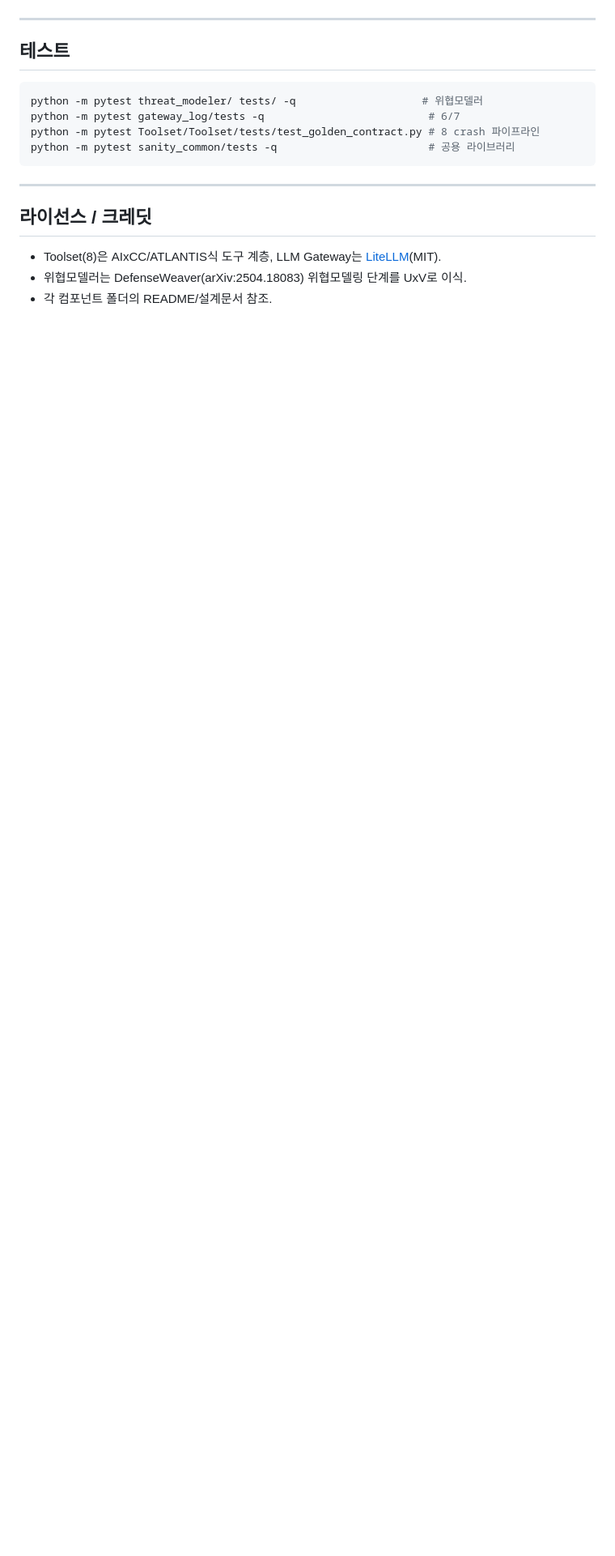
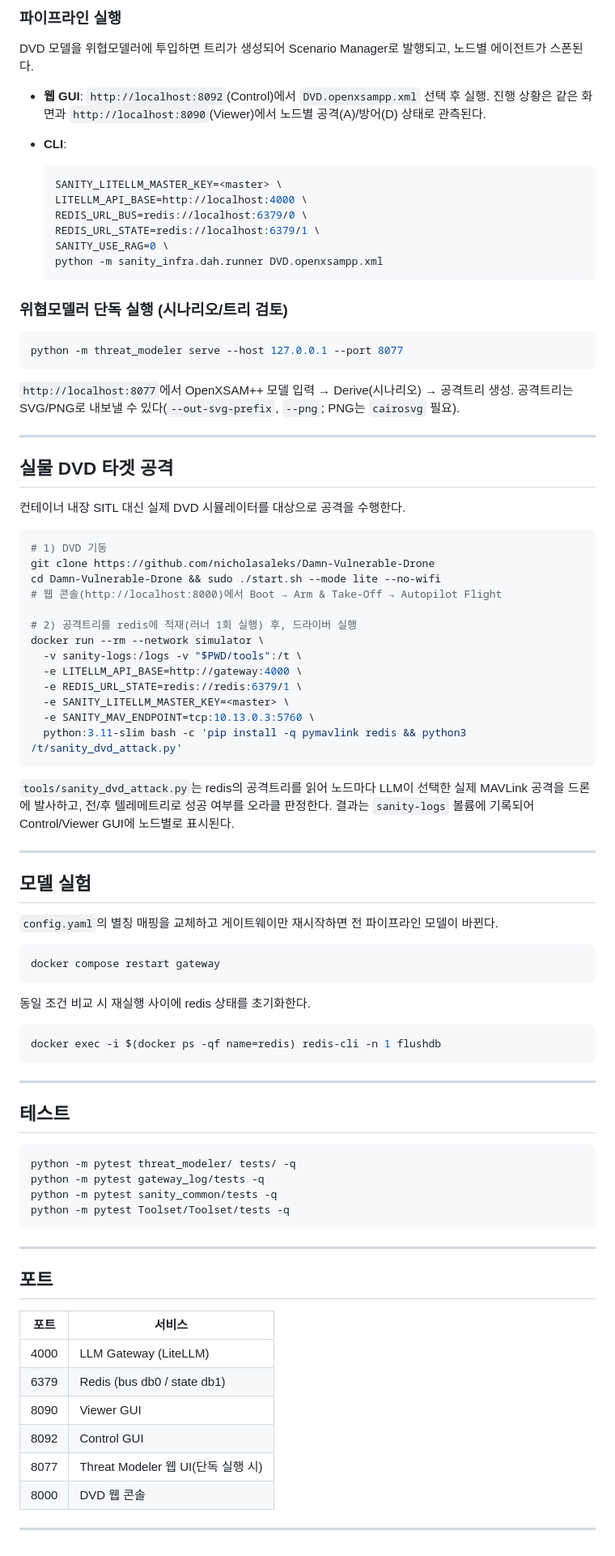
Before and after one commit to Hanjan-inSANE/SANITY, a Markdown page: README.md, the part around one of its changes. Shown at 81% size. Drawn GitHub-style; blank space fills up the shorter version.

````diff
--- a/README.md
+++ b/README.md
@@ -83,19 +155,93 @@ python tools/viewer.py    # http://localhost:8090
+### 파이프라인 실행
+
+DVD 모델을 위협모델러에 투입하면 트리가 생성되어 Scenario Manager로 발행되고, 노드별 에이전트가 스폰된다.
+
+- **웹 GUI**: `http://localhost:8092`(Control)에서 `DVD.openxsampp.xml` 선택 후 실행. 진행 상황은
+  같은 화면과 `http://localhost:8090`(Viewer)에서 노드별 공격(A)/방어(D) 상태로 관측된다.
+- **CLI**:
+
+  ```bash
+  SANITY_LITELLM_MASTER_KEY=<master> \
+  LITELLM_API_BASE=http://localhost:4000 \
+  REDIS_URL_BUS=redis://localhost:6379/0 \
+  REDIS_URL_STATE=redis://localhost:6379/1 \
+  SANITY_USE_RAG=0 \
+  python -m sanity_infra.dah.runner DVD.openxsampp.xml
+  ```
+
+### 위협모델러 단독 실행 (시나리오/트리 검토)
+
+```bash
+python -m threat_modeler serve --host 127.0.0.1 --port 8077
+```
+
+`http://localhost:8077`에서 OpenXSAM++ 모델 입력 → Derive(시나리오) → 공격트리 생성.
+공격트리는 SVG/PNG로 내보낼 수 있다(`--out-svg-prefix`, `--png`; PNG는 `cairosvg` 필요).
+
+---
+
+## 실물 DVD 타겟 공격
+
+컨테이너 내장 SITL 대신 실제 DVD 시뮬레이터를 대상으로 공격을 수행한다.
+
+```bash
+# 1) DVD 기동
+git clone https://github.com/nicholasaleks/Damn-Vulnerable-Drone
+cd Damn-Vulnerable-Drone && sudo ./start.sh --mode lite --no-wifi
+# 웹 콘솔(http://localhost:8000)에서 Boot → Arm & Take-Off → Autopilot Flight
+
+# 2) 공격트리를 redis에 적재(러너 1회 실행) 후, 드라이버 실행
+docker run --rm --network simulator \
+  -v sanity-logs:/logs -v "$PWD/tools":/t \
+  -e LITELLM_API_BASE=http://gateway:4000 \
+  -e REDIS_URL_STATE=redis://redis:6379/1 \
+  -e SANITY_LITELLM_MASTER_KEY=<master> \
+  -e SANITY_MAV_ENDPOINT=tcp:10.13.0.3:5760 \
+  python:3.11-slim bash -c 'pip install -q pymavlink redis && python3 /t/sanity_dvd_attack.py'
+```
+
+`tools/sanity_dvd_attack.py`는 redis의 공격트리를 읽어 노드마다 LLM이 선택한 실제 MAVLink 공격을
+드론에 발사하고, 전/후 텔레메트리로 성공 여부를 오라클 판정한다. 결과는 `sanity-logs` 볼륨에 기록되어
+Control/Viewer GUI에 노드별로 표시된다.
+
+---
+
+## 모델 실험
+
+`config.yaml`의 별칭 매핑을 교체하고 게이트웨이만 재시작하면 전 파이프라인 모델이 바뀐다.
+
+```bash
+docker compose restart gateway
+```
+
+동일 조건 비교 시 재실행 사이에 redis 상태를 초기화한다.
+
+```bash
+docker exec -i $(docker ps -qf name=redis) redis-cli -n 1 flushdb
+```
 
 ---
 
 ## 테스트
 
 ```bash
-python -m pytest threat_modeler/ tests/ -q                    # 위협모델러
-python -m pytest gateway_log/tests -q                          # 6/7
-python -m pytest Toolset/Toolset/tests/test_golden_contract.py # 8 crash 파이프라인
-python -m pytest sanity_common/tests -q                        # 공용 라이브러리
+python -m pytest threat_modeler/ tests/ -q
+python -m pytest gateway_log/tests -q
+python -m pytest sanity_common/tests -q
+python -m pytest Toolset/Toolset/tests -q
 ```
 
 ---
 
-## 라이선스 / 크레딧
+## 포트
 
-- Toolset(8)은 AIxCC/ATLANTIS식 도구 계층, LLM Gateway는 [LiteLLM](https://github.com/BerriAI/litellm)(MIT).
-- 위협모델러는 DefenseWeaver(arXiv:2504.18083) 위협모델링 단계를 UxV로 이식.
-- 각 컴포넌트 폴더의 README/설계문서 참조.
+| 포트 | 서비스 |
+|------|--------|
+| 4000 | LLM Gateway (LiteLLM) |
+| 6379 | Redis (bus db0 / state db1) |
+| 8090 | Viewer GUI |
+| 8092 | Control GUI |
+| 8077 | Threat Modeler 웹 UI(단독 실행 시) |
+| 8000 | DVD 웹 콘솔 |
+
+---
````
Also changed, not shown: other parts of README.md (+127 -55 lines).
